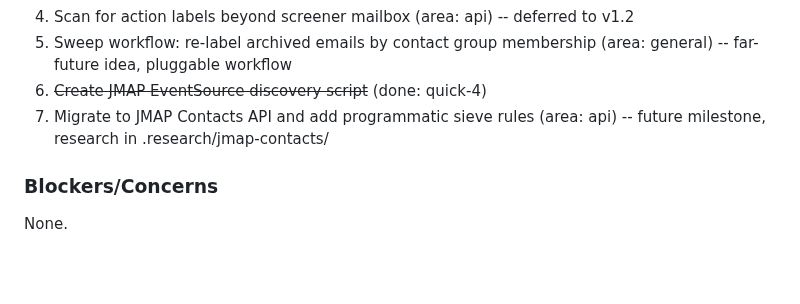
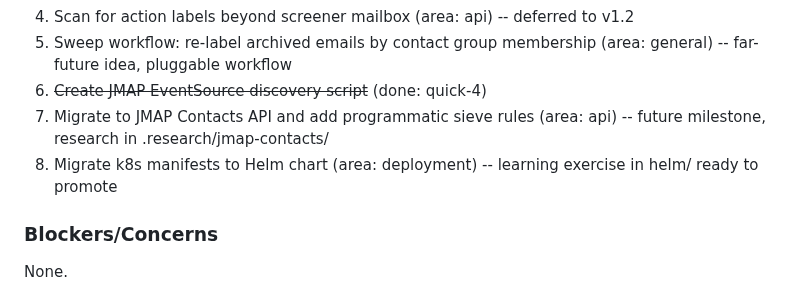
Before and after one commit to HelloThisIsFlo/mailroom, a Markdown page: .planning/STATE.md, the part around the change. Rendered like a GitHub page; blank space fills up the shorter version.

Commit message:
docs: capture todo - Migrate k8s manifests to Helm chart

```diff
--- a/.planning/STATE.md
+++ b/.planning/STATE.md
@@ -94,6 +94,7 @@ Full decision log with outcomes in PROJECT.md Key Decisions table.
 5. Sweep workflow: re-label archived emails by contact group membership (area: general) -- far-future idea, pluggable workflow
 6. ~~Create JMAP EventSource discovery script~~ (done: quick-4)
 7. Migrate to JMAP Contacts API and add programmatic sieve rules (area: api) -- future milestone, research in .research/jmap-contacts/
+8. Migrate k8s manifests to Helm chart (area: deployment) -- learning exercise in helm/ ready to promote
 
 ### Blockers/Concerns
 
```
Also changed, not shown: 1 other file.
